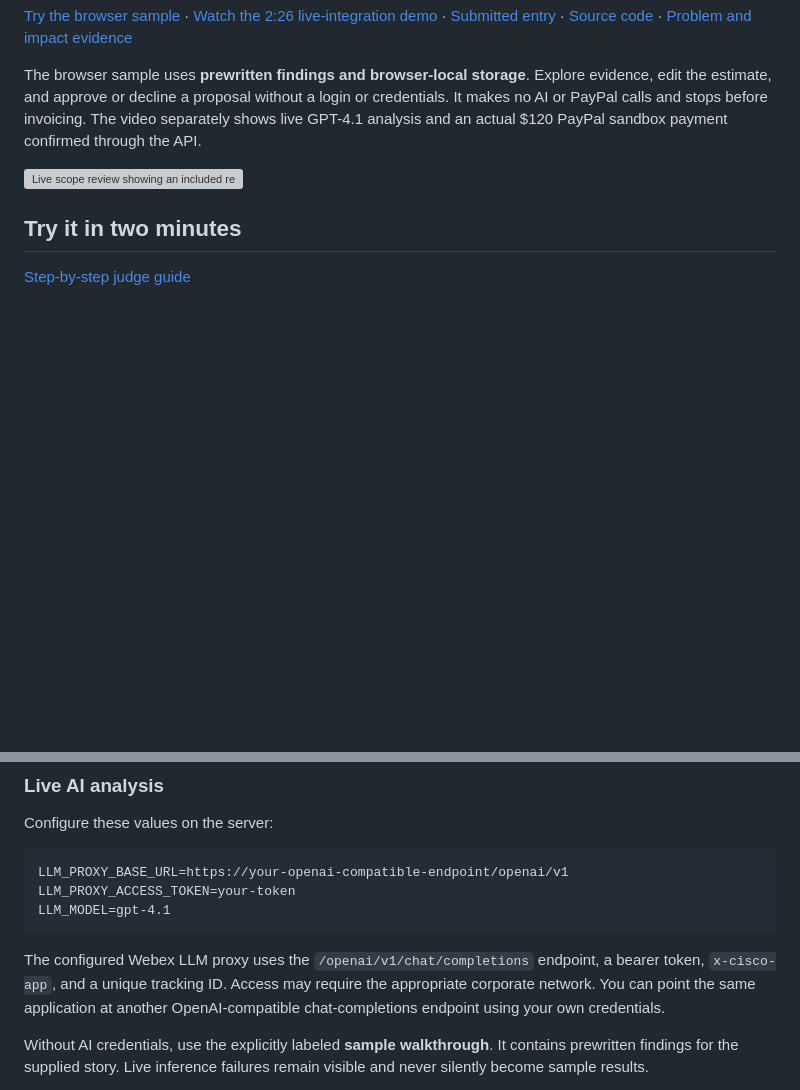
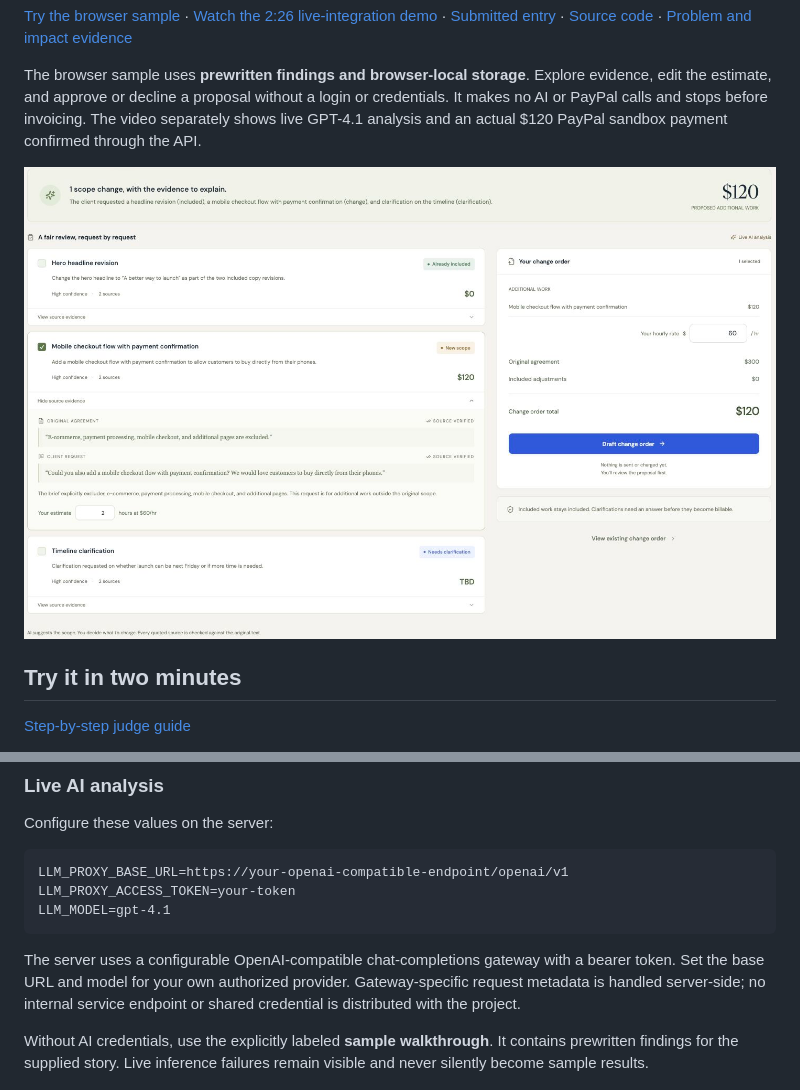
Before and after one commit to joinarun/ChangeOrder, a Markdown page: README.md, 2 parts joined by grey strips. GitHub-like rendering; pictures changed too: docs/screenshots/scope-evidence.png (added); blank space fills up the shorter version; grey boxes are pictures that could not be loaded.

Commit message:
Remove internal endpoint and replace account-bearing screenshots

````diff
--- a/README.md
+++ b/README.md
@@ -10,7 +10,7 @@ Built for the [PayPal AI Hackathon](https://paypalaihackathon.devpost.com/).
 
 The browser sample uses **prewritten findings and browser-local storage**. Explore evidence, edit the estimate, and approve or decline a proposal without a login or credentials. It makes no AI or PayPal calls and stops before invoicing. The video separately shows live GPT-4.1 analysis and an actual $120 PayPal sandbox payment confirmed through the API.
 
-![Live scope review showing an included revision and a separate $120 addition](docs/screenshots/scope-review.jpg)
+![Live scope review showing an included revision and a separate $120 addition](docs/screenshots/scope-evidence.png)
 
 ## Try it in two minutes
 
@@ -70,7 +70,7 @@ LLM_PROXY_ACCESS_TOKEN=your-token
 LLM_MODEL=gpt-4.1
 ```
 
-The configured Webex LLM proxy uses the `/openai/v1/chat/completions` endpoint, a bearer token, `x-cisco-app`, and a unique tracking ID. Access may require the appropriate corporate network. You can point the same application at another OpenAI-compatible chat-completions endpoint using your own credentials.
+The server uses a configurable OpenAI-compatible chat-completions gateway with a bearer token. Set the base URL and model for your own authorized provider. Gateway-specific request metadata is handled server-side; no internal service endpoint or shared credential is distributed with the project.
 
 Without AI credentials, use the explicitly labeled **sample walkthrough**. It contains prewritten findings for the supplied story. Live inference failures remain visible and never silently become sample results.
 
````
Also changed, not shown: docs/DEVPOST.md (+2 -2 lines), docs/VERIFICATION.md (+1 -1 lines), docs/screenshots/client-approval.png (added), docs/screenshots/verified-payment.png (added), 1 other file.
